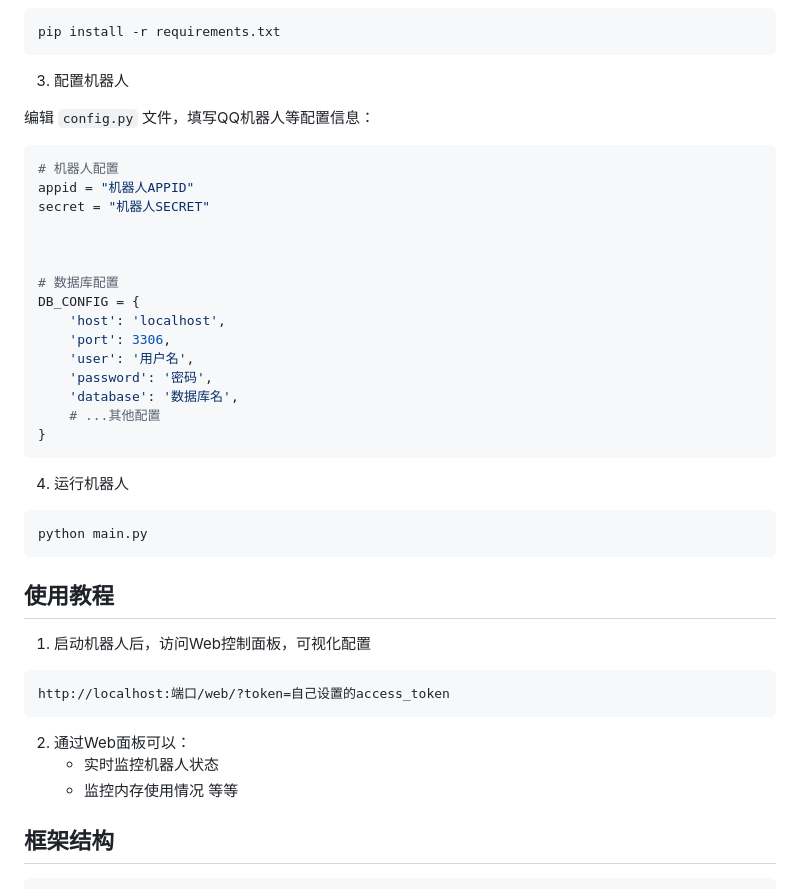
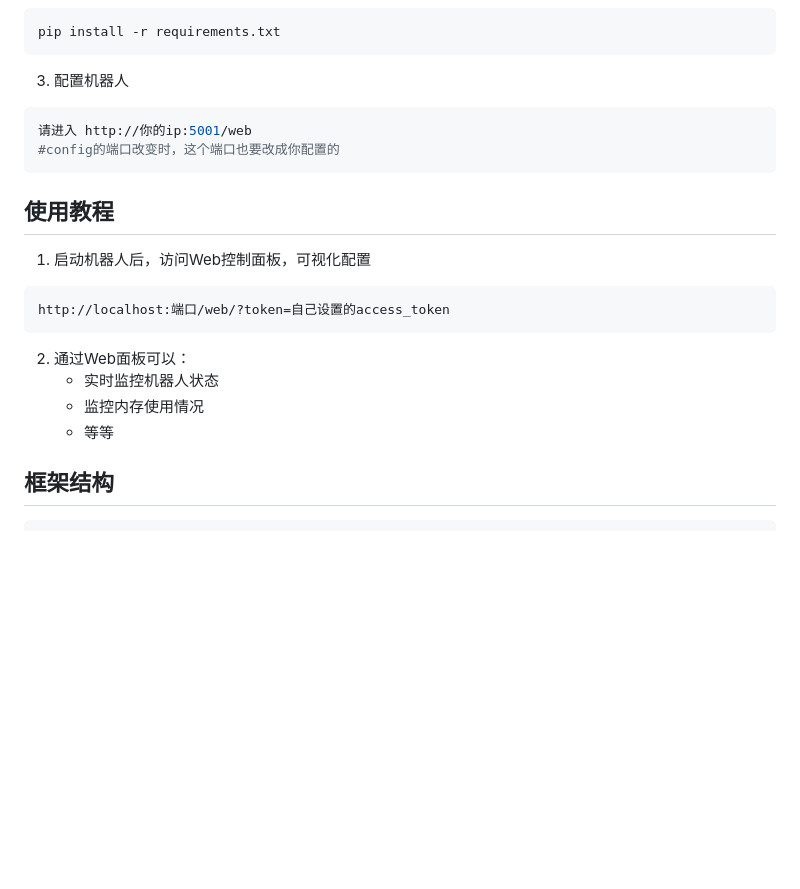
Before and after one commit to lengxi-root/ElainaBot, a Markdown page: README.md, the part around the change. Drawn GitHub-style; folded sections open; blank space fills up the shorter version.

````diff
--- a/README.md
+++ b/README.md
@@ -48,30 +48,10 @@ pip install -r requirements.txt
 
 3. 配置机器人
 
-编辑 `config.py` 文件，填写QQ机器人等配置信息：
 
 ```python
-# 机器人配置
-appid = "机器人APPID"
-secret = "机器人SECRET"
-
-
-
-# 数据库配置
-DB_CONFIG = {
-    'host': 'localhost',
-    'port': 3306,
-    'user': '用户名',
-    'password': '密码',
-    'database': '数据库名',
-    # ...其他配置
-}
-```
-
-4. 运行机器人
-
-```bash
-python main.py
+请进入 http://你的ip:5001/web
+#config的端口改变时，这个端口也要改成你配置的
 ```
 
 </details>
@@ -87,7 +67,7 @@ http://localhost:端口/web/?token=自己设置的access_token
 2. 通过Web面板可以：
    - 实时监控机器人状态
    - 监控内存使用情况
-   等等
+   - 等等
 
 ## 框架结构
 
````
